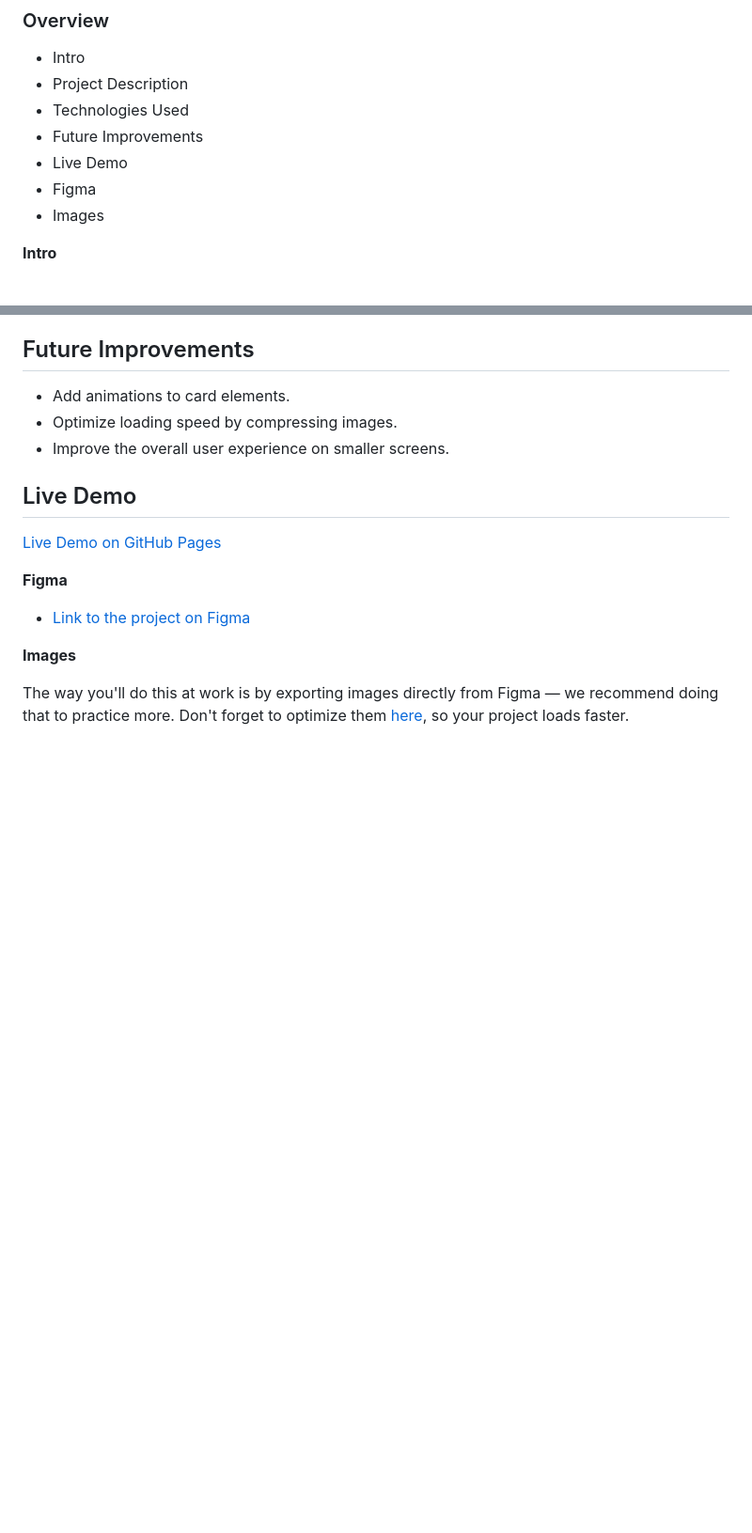
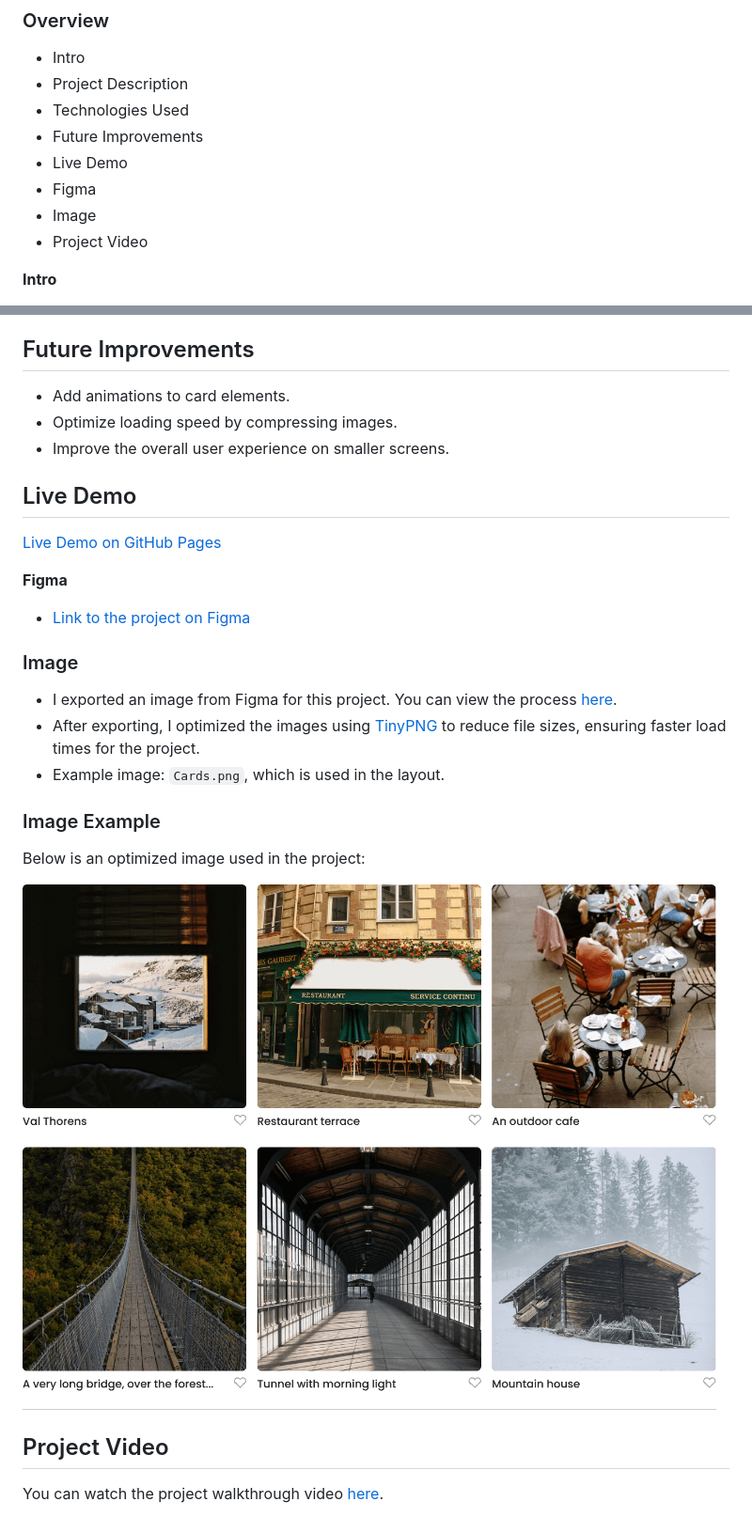
Before and after one commit to JagnusEng/se_project_spots, a Markdown page: README.md, 2 parts joined by grey strips. Shown at 94% size. GitHub-like rendering; pictures changed too: images/Cards.png (added); blank space fills up the shorter version.

Commit message:
Updated README, added optimized image, and modified CSS and HTML files

```diff
--- a/README.md
+++ b/README.md
@@ -8,7 +8,8 @@
 - Future Improvements
 - Live Demo
 - Figma
-- Images
+- Image
+- Project Video
 
 **Intro**
 
@@ -39,6 +40,18 @@ Spots is a responsive web application that adjusts its layout and design element
 
 - [Link to the project on Figma](https://www.figma.com/file/BBNm2bC3lj8QQMHlnqRsga/Sprint-3-Project-%E2%80%94-Spots?type=design&node-id=2%3A60&mode=design&t=afgNFybdorZO6cQo-1)
 
-**Images**
+### Image
 
-The way you'll do this at work is by exporting images directly from Figma — we recommend doing that to practice more. Don't forget to optimize them [here](https://tinypng.com/), so your project loads faster.
+- I exported an image from Figma for this project. You can view the process [here](https://www.figma.com/).
+- After exporting, I optimized the images using [TinyPNG](https://tinypng.com/) to reduce file sizes, ensuring faster load times for the project.
+- Example image: `Cards.png`, which is used in the layout.
+
+### Image Example
+
+Below is an optimized image used in the project:
+
+![Cards Image](./images/Cards.png)
+
+## Project Video
+
+You can watch the project walkthrough video [here](https://www.loom.com/share/75c21f5bd5724f47804902a21a60bf18?sid=33c4eb66-cdae-462f-820a-4dbf21a577c2).
```
Also changed, not shown: 3 other files.
